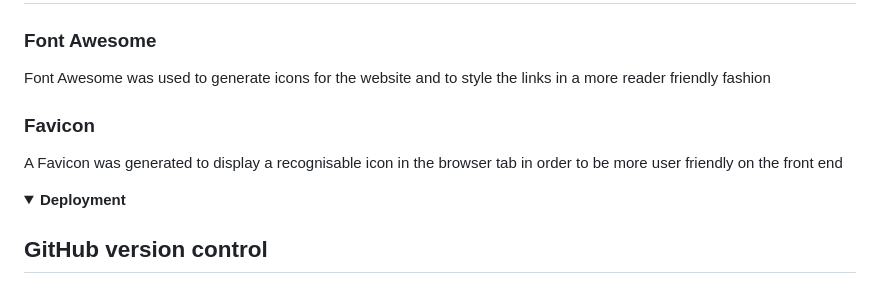
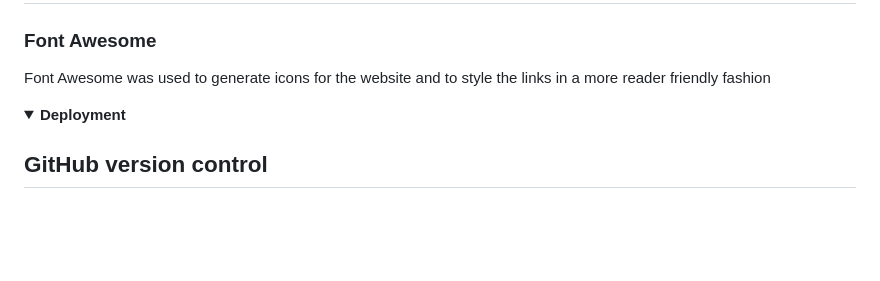
Before and after one commit to MacauleyMorgan/Project-Three, a Markdown page: README.md, the part around the change. Drawn GitHub-style; folded sections open; blank space fills up the shorter version.

Commit message:
Removed favicon section in readme

```diff
--- a/README.md
+++ b/README.md
@@ -261,8 +261,6 @@ Jinja Templating was used alongside Flask modules in order to create Python impl
 ## External utility
 ### Font Awesome
 Font Awesome was used to generate icons for the website and to style the links in a more reader friendly fashion
-### Favicon
-A Favicon was generated to display a recognisable icon in the browser tab in order to be more user friendly on the front end
 
 </details>
 <details>
```
